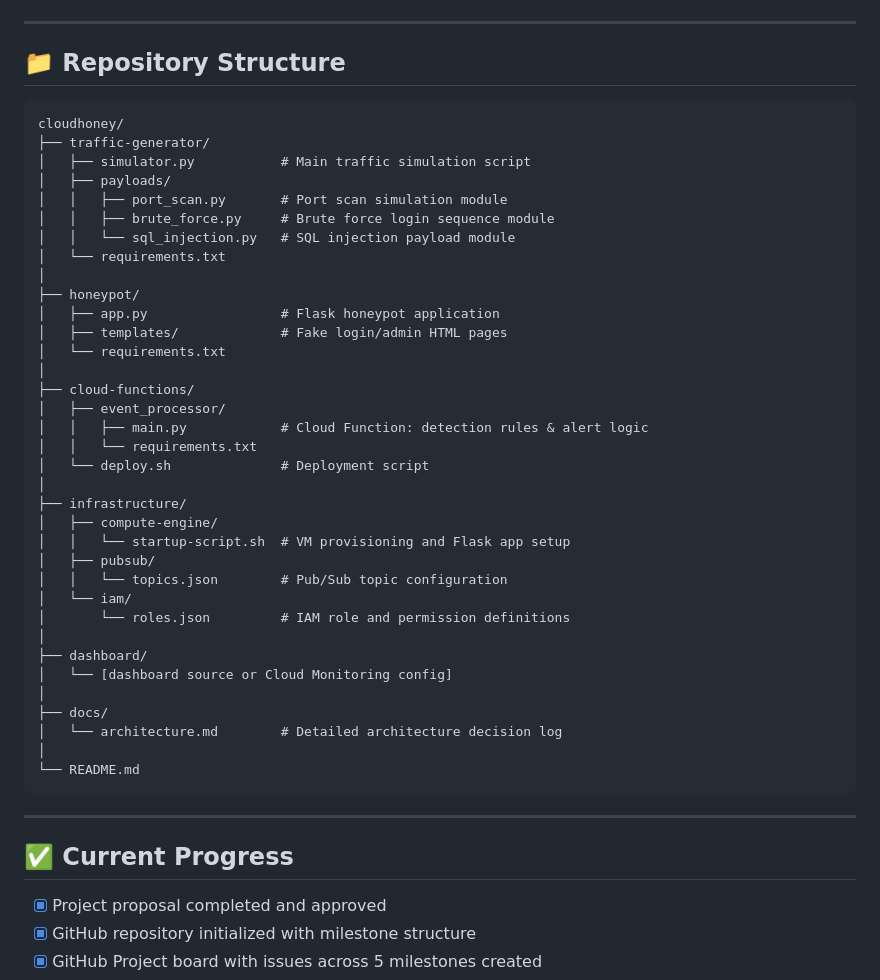
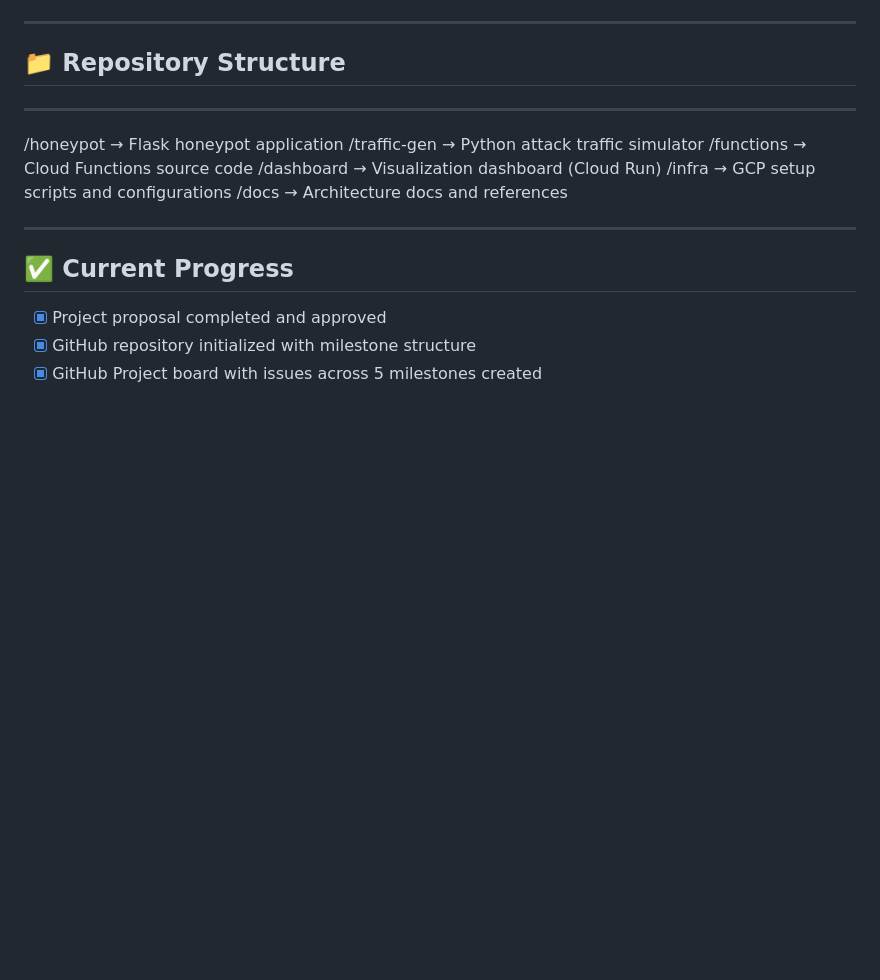
Before and after one commit to mwchavez/CC_S2026_Project_MC_MT_JG, a Markdown page: README.md, the part around the change. Rendered like a GitHub page; blank space fills up the shorter version.

Commit message:
Simplify repository structure section in README

````diff
--- a/README.md
+++ b/README.md
@@ -98,43 +98,14 @@ A web dashboard built with **Cloud Monitoring** (or a custom **Cloud Run** app)
 
 ## 📁 Repository Structure
 
-```
-cloudhoney/
-├── traffic-generator/
-│   ├── simulator.py           # Main traffic simulation script
-│   ├── payloads/
-│   │   ├── port_scan.py       # Port scan simulation module
-│   │   ├── brute_force.py     # Brute force login sequence module
-│   │   └── sql_injection.py   # SQL injection payload module
-│   └── requirements.txt
-│
-├── honeypot/
-│   ├── app.py                 # Flask honeypot application
-│   ├── templates/             # Fake login/admin HTML pages
-│   └── requirements.txt
-│
-├── cloud-functions/
-│   ├── event_processor/
-│   │   ├── main.py            # Cloud Function: detection rules & alert logic
-│   │   └── requirements.txt
-│   └── deploy.sh              # Deployment script
-│
-├── infrastructure/
-│   ├── compute-engine/
-│   │   └── startup-script.sh  # VM provisioning and Flask app setup
-│   ├── pubsub/
-│   │   └── topics.json        # Pub/Sub topic configuration
-│   └── iam/
-│       └── roles.json         # IAM role and permission definitions
-│
-├── dashboard/
-│   └── [dashboard source or Cloud Monitoring config]
-│
-├── docs/
-│   └── architecture.md        # Detailed architecture decision log
-│
-└── README.md
-```
+---
+
+/honeypot        → Flask honeypot application
+/traffic-gen     → Python attack traffic simulator
+/functions       → Cloud Functions source code
+/dashboard       → Visualization dashboard (Cloud Run)
+/infra           → GCP setup scripts and configurations
+/docs            → Architecture docs and references
 
 ---
 
````
